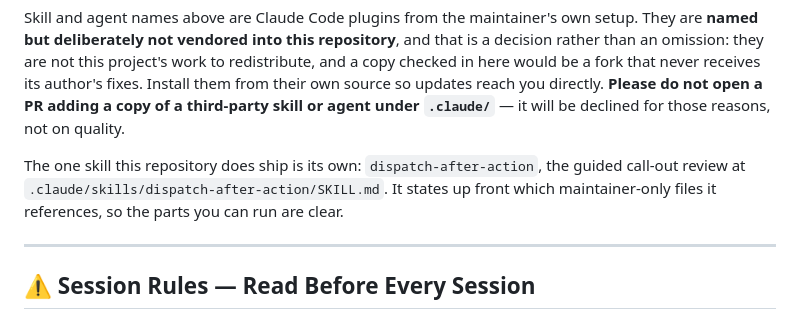
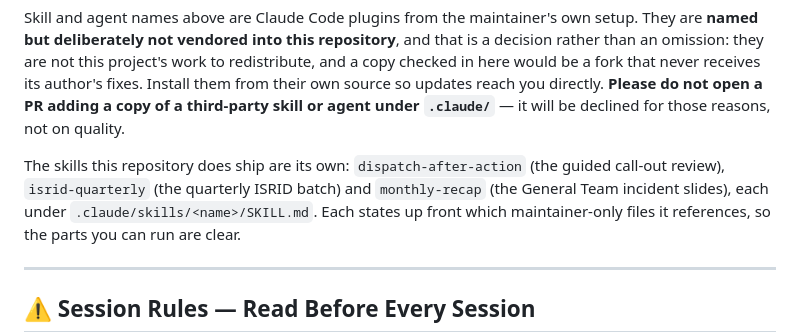
Before and after one commit to SCCSSAR/SAR_dispatch_flow, a Markdown page: CLAUDE.md, the part around the change. Rendered like a GitHub page.

Commit message:
docs: CLAUDE.md names all three skills the repo ships (#109)
"The one skill this repository does ship" stopped being true when the
isrid-quarterly skill merged, and monthly-recap (#108) adds a third.

Co-authored-by: Claude Opus 5.5 <noreply@anthropic.com>

```diff
--- a/CLAUDE.md
+++ b/CLAUDE.md
@@ -42,8 +42,9 @@ be a fork that never receives its author's fixes. Install them from their own so
 reach you directly. **Please do not open a PR adding a copy of a third-party skill or agent under
 `.claude/`** — it will be declined for those reasons, not on quality.
 
-The one skill this repository does ship is its own: `dispatch-after-action`, the guided call-out
-review at `.claude/skills/dispatch-after-action/SKILL.md`. It states up front which maintainer-only
+The skills this repository does ship are its own: `dispatch-after-action` (the guided call-out
+review), `isrid-quarterly` (the quarterly ISRID batch) and `monthly-recap` (the General Team incident
+slides), each under `.claude/skills/<name>/SKILL.md`. Each states up front which maintainer-only
 files it references, so the parts you can run are clear.
 
 ---
```
